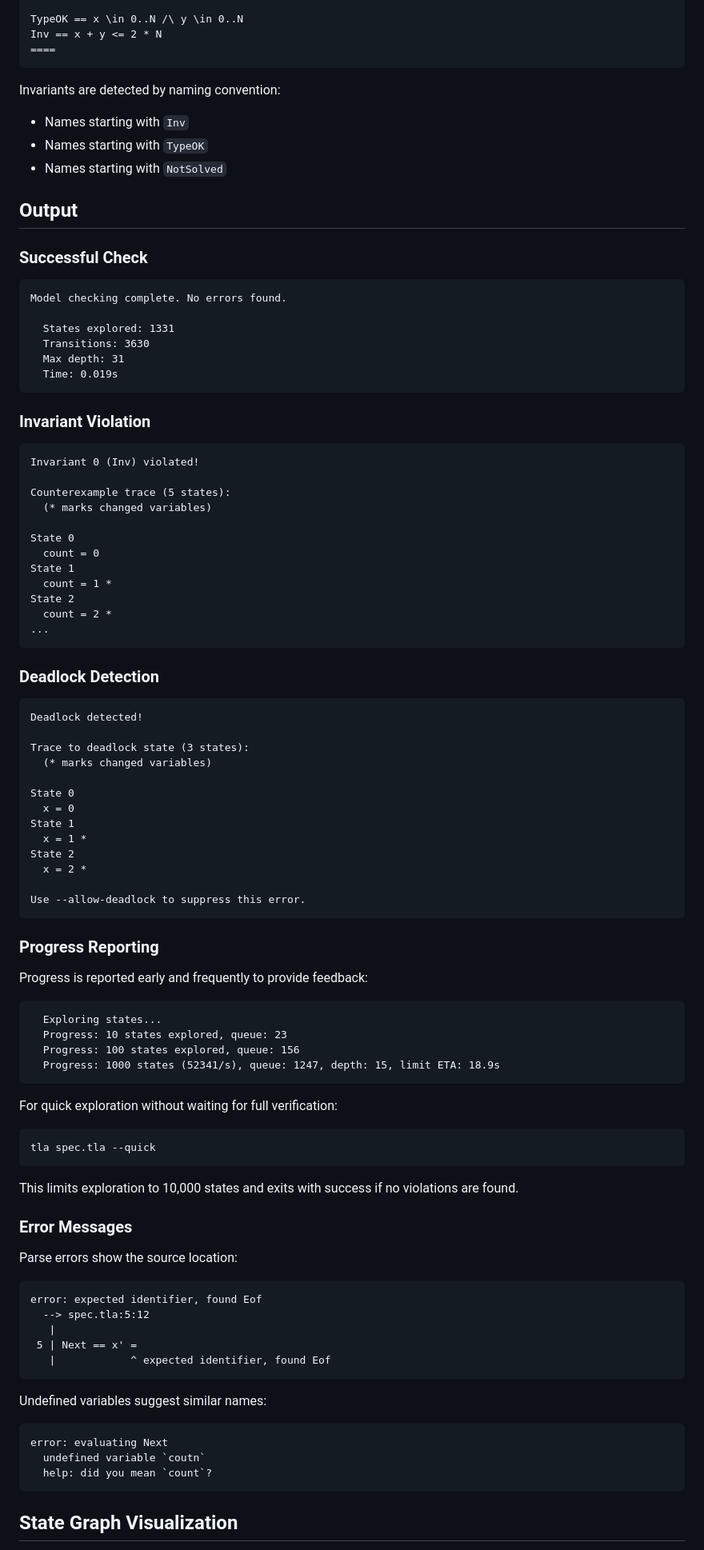
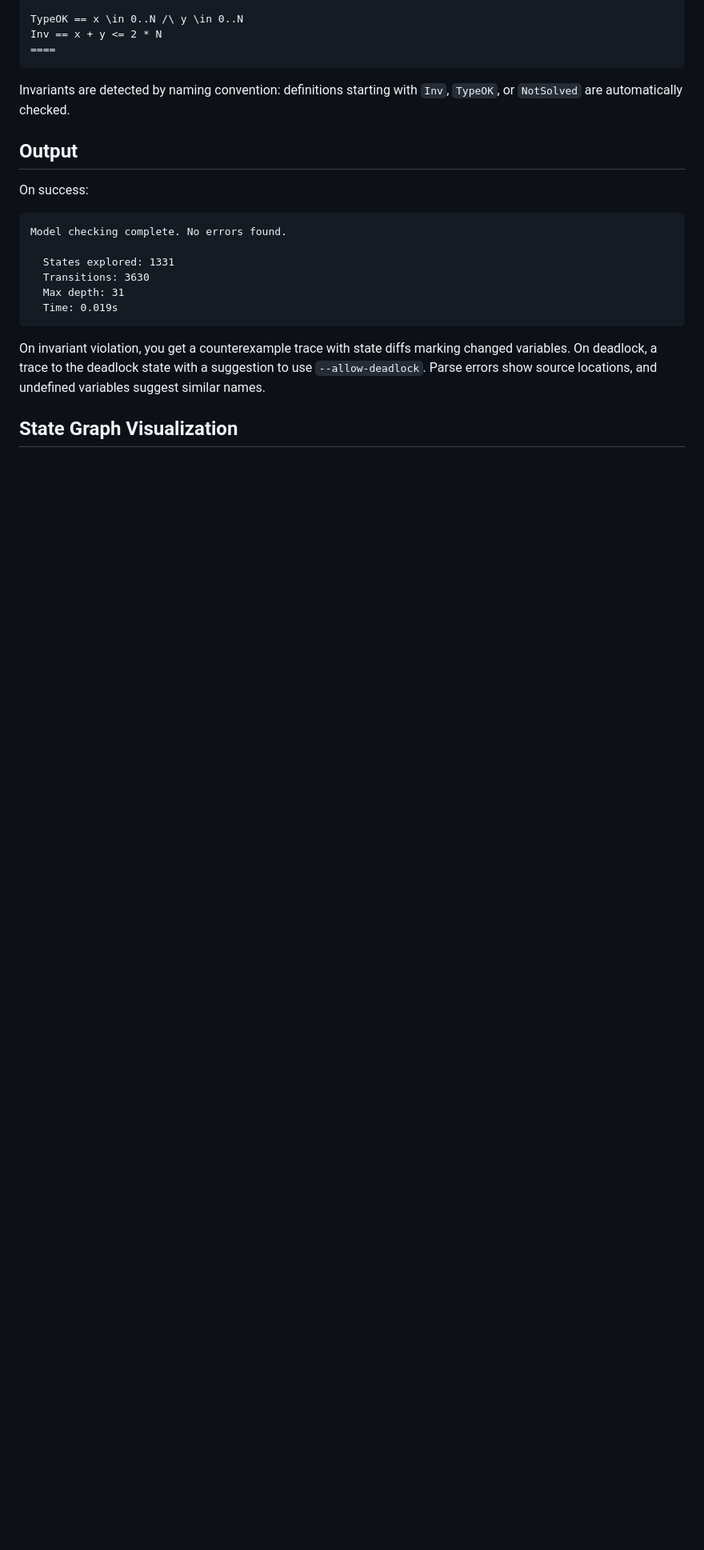
Before and after one commit to fabracht/tla-rs, a Markdown page: README.md, the part around the change printed below. Shown: that part at 80% size. Drawn GitHub-style; blank space fills up the shorter version.

````diff
--- a/README.md
+++ b/README.md
@@ -223,14 +140,11 @@ Inv == x + y <= 2 * N
 ====
 ```
 
-Invariants are detected by naming convention:
-- Names starting with `Inv`
-- Names starting with `TypeOK`
-- Names starting with `NotSolved`
+Invariants are detected by naming convention: definitions starting with `Inv`, `TypeOK`, or `NotSolved` are automatically checked.
 
 ## Output
 
-### Successful Check
+On success:
 ```
 Model checking complete. No errors found.
 
@@ -240,69 +154,6 @@ Model checking complete. No errors found.
   Time: 0.019s
 ```
 
-### Invariant Violation
-```
-Invariant 0 (Inv) violated!
-
-Counterexample trace (5 states):
-  (* marks changed variables)
-
-State 0
-  count = 0
-State 1
-  count = 1 *
-State 2
-  count = 2 *
-...
-```
-
-### Deadlock Detection
-```
-Deadlock detected!
-
-Trace to deadlock state (3 states):
-  (* marks changed variables)
-
-State 0
-  x = 0
-State 1
-  x = 1 *
-State 2
-  x = 2 *
-
-Use --allow-deadlock to suppress this error.
-```
-
-### Progress Reporting
-Progress is reported early and frequently to provide feedback:
-```
-  Exploring states...
-  Progress: 10 states explored, queue: 23
-  Progress: 100 states explored, queue: 156
-  Progress: 1000 states (52341/s), queue: 1247, depth: 15, limit ETA: 18.9s
-```
-
-For quick exploration without waiting for full verification:
-```bash
-tla spec.tla --quick
-```
-This limits exploration to 10,000 states and exits with success if no violations are found.
-
-### Error Messages
-Parse errors show the source location:
-```
-error: expected identifier, found Eof
-  --> spec.tla:5:12
-   |
- 5 | Next == x' =
-   |            ^ expected identifier, found Eof
-```
-
-Undefined variables suggest similar names:
-```
-error: evaluating Next
-  undefined variable `coutn`
-  help: did you mean `count`?
-```
+On invariant violation, you get a counterexample trace with state diffs marking changed variables. On deadlock, a trace to the deadlock state with a suggestion to use `--allow-deadlock`. Parse errors show source locations, and undefined variables suggest similar names.
 
 ## State Graph Visualization
````
Also changed, not shown: other parts of README.md (+53 -142 lines), USER_GUIDE_TO_PRACTICAL_TLA.md (added, +217 -0 lines), falcon-escape.gif (added).
